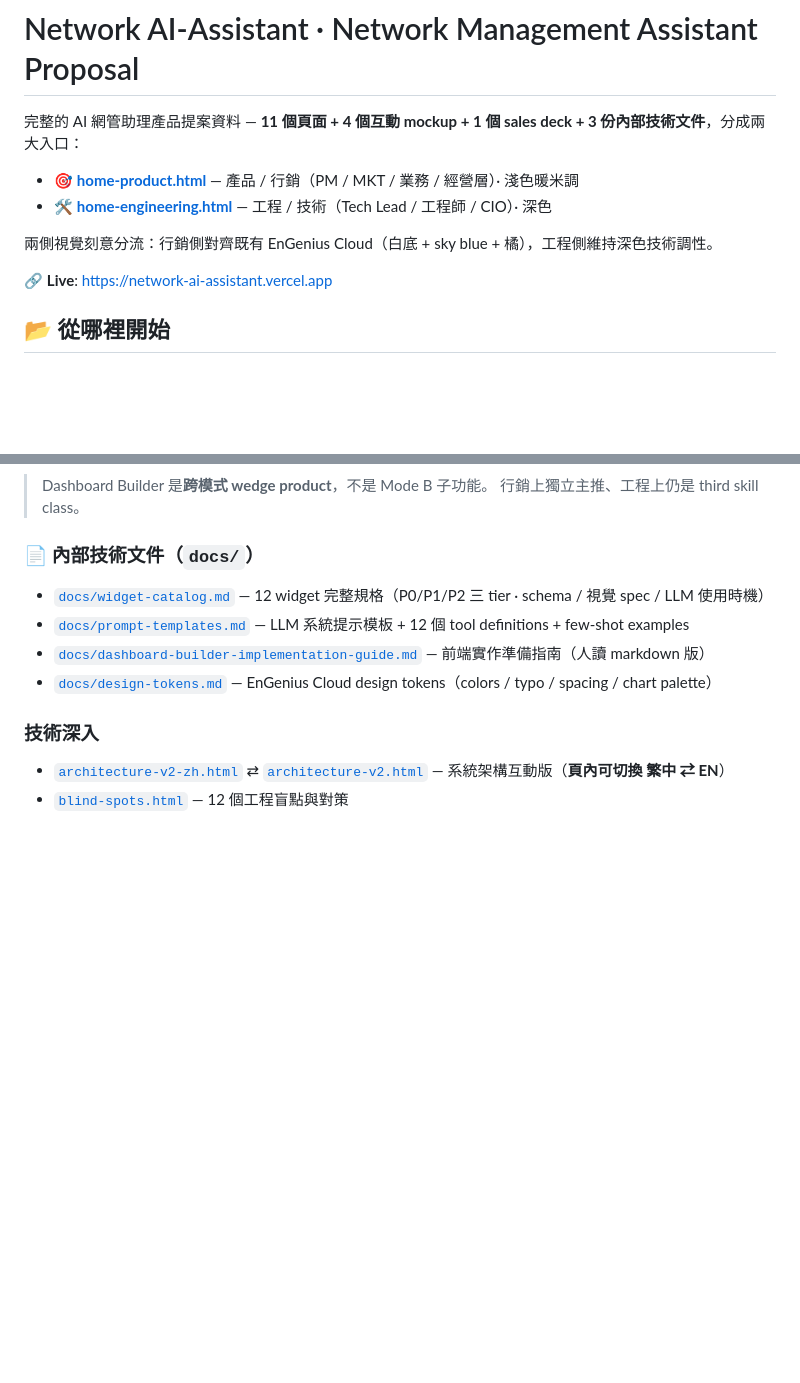
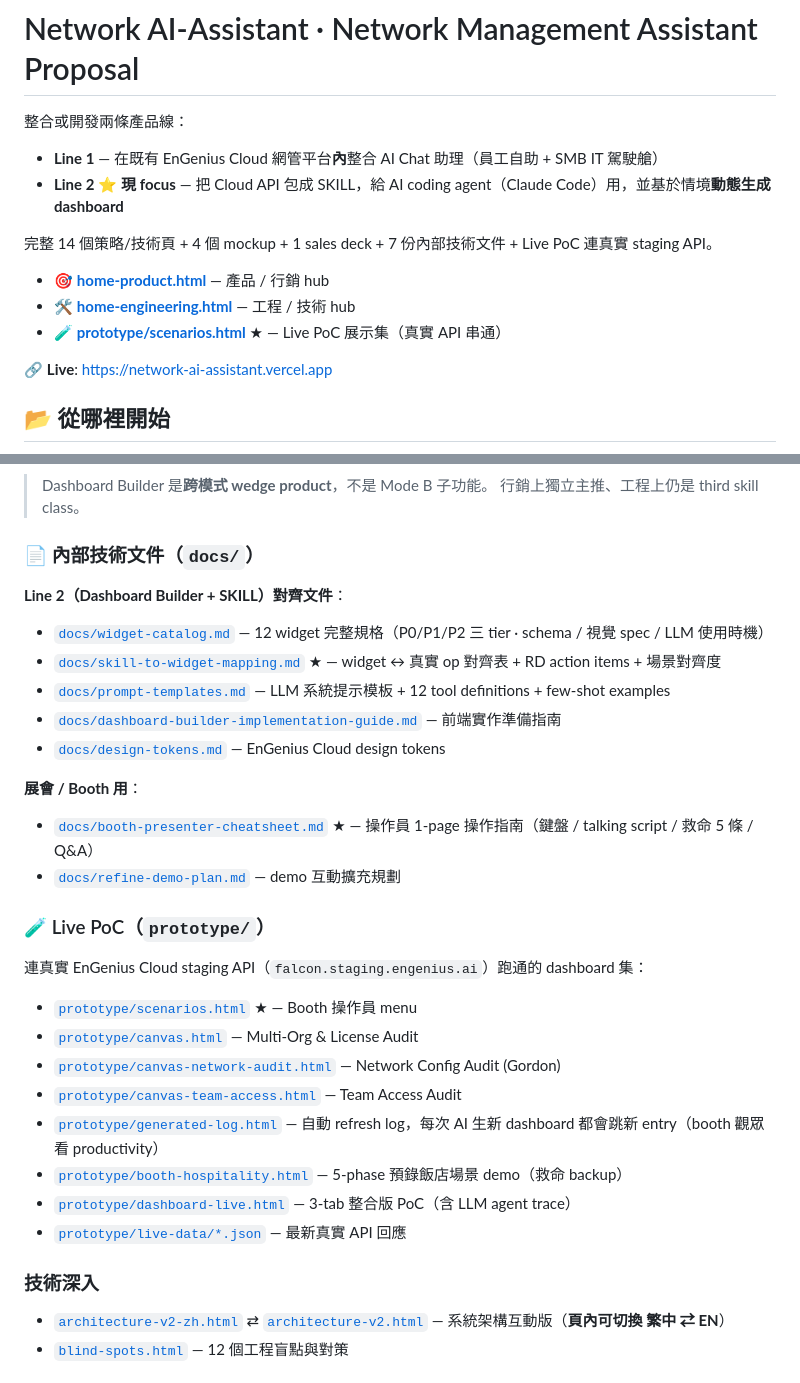
Before and after one commit to terrelyeh/network-ai-assistant, a Markdown page: README.md, 2 parts joined by grey strips. Rendered like a GitHub page; blank space fills up the shorter version.

```diff
--- a/README.md
+++ b/README.md
@@ -1,11 +1,15 @@
 # Network AI-Assistant · Network Management Assistant Proposal
 
-完整的 AI 網管助理產品提案資料 — **11 個頁面 + 4 個互動 mockup + 1 個 sales deck + 3 份內部技術文件**，分成兩大入口：
+整合或開發兩條產品線：
 
-- 🎯 **[home-product.html](./home-product.html)** — 產品 / 行銷（PM / MKT / 業務 / 經營層）· 淺色暖米調
-- 🛠 **[home-engineering.html](./home-engineering.html)** — 工程 / 技術（Tech Lead / 工程師 / CIO）· 深色
+- **Line 1** — 在既有 EnGenius Cloud 網管平台**內**整合 AI Chat 助理（員工自助 + SMB IT 駕駛艙）
+- **Line 2** ⭐ **現 focus** — 把 Cloud API 包成 SKILL，給 AI coding agent（Claude Code）用，並基於情境**動態生成 dashboard**
 
-兩側視覺刻意分流：行銷側對齊既有 EnGenius Cloud（白底 + sky blue + 橘），工程側維持深色技術調性。
+完整 14 個策略/技術頁 + 4 個 mockup + 1 sales deck + 7 份內部技術文件 + Live PoC 連真實 staging API。
+
+- 🎯 **[home-product.html](./home-product.html)** — 產品 / 行銷 hub
+- 🛠 **[home-engineering.html](./home-engineering.html)** — 工程 / 技術 hub
+- 🧪 **[prototype/scenarios.html](./prototype/scenarios.html)** ★ — Live PoC 展示集（真實 API 串通）
 
 🔗 **Live**: https://network-ai-assistant.vercel.app
 
@@ -33,10 +37,30 @@
 > 行銷上獨立主推、工程上仍是 third skill class。
 
 ### 📄 內部技術文件（`docs/`）
+
+**Line 2（Dashboard Builder + SKILL）對齊文件**：
 - [`docs/widget-catalog.md`](./docs/widget-catalog.md) — 12 widget 完整規格（P0/P1/P2 三 tier · schema / 視覺 spec / LLM 使用時機）
-- [`docs/prompt-templates.md`](./docs/prompt-templates.md) — LLM 系統提示模板 + 12 個 tool definitions + few-shot examples
-- [`docs/dashboard-builder-implementation-guide.md`](./docs/dashboard-builder-implementation-guide.md) — 前端實作準備指南（人讀 markdown 版）
-- [`docs/design-tokens.md`](./docs/design-tokens.md) — EnGenius Cloud design tokens（colors / typo / spacing / chart palette）
+- [`docs/skill-to-widget-mapping.md`](./docs/skill-to-widget-mapping.md) ★ — widget ↔ 真實 op 對齊表 + RD action items + 場景對齊度
+- [`docs/prompt-templates.md`](./docs/prompt-templates.md) — LLM 系統提示模板 + 12 tool definitions + few-shot examples
+- [`docs/dashboard-builder-implementation-guide.md`](./docs/dashboard-builder-implementation-guide.md) — 前端實作準備指南
+- [`docs/design-tokens.md`](./docs/design-tokens.md) — EnGenius Cloud design tokens
+
+**展會 / Booth 用**：
+- [`docs/booth-presenter-cheatsheet.md`](./docs/booth-presenter-cheatsheet.md) ★ — 操作員 1-page 操作指南（鍵盤 / talking script / 救命 5 條 / Q&A）
+- [`docs/refine-demo-plan.md`](./docs/refine-demo-plan.md) — demo 互動擴充規劃
+
+### 🧪 Live PoC（`prototype/`）
+
+連真實 EnGenius Cloud staging API（`falcon.staging.engenius.ai`）跑通的 dashboard 集：
+
+- [`prototype/scenarios.html`](./prototype/scenarios.html) ★ — Booth 操作員 menu
+- [`prototype/canvas.html`](./prototype/canvas.html) — Multi-Org & License Audit
+- [`prototype/canvas-network-audit.html`](./prototype/canvas-network-audit.html) — Network Config Audit (Gordon)
+- [`prototype/canvas-team-access.html`](./prototype/canvas-team-access.html) — Team Access Audit
+- [`prototype/generated-log.html`](./prototype/generated-log.html) — 自動 refresh log，每次 AI 生新 dashboard 都會跳新 entry（booth 觀眾看 productivity）
+- [`prototype/booth-hospitality.html`](./prototype/booth-hospitality.html) — 5-phase 預錄飯店場景 demo（救命 backup）
+- [`prototype/dashboard-live.html`](./prototype/dashboard-live.html) — 3-tab 整合版 PoC（含 LLM agent trace）
+- [`prototype/live-data/*.json`](./prototype/live-data/) — 最新真實 API 回應
 
 ### 技術深入
 - [`architecture-v2-zh.html`](./architecture-v2-zh.html) ⇄ [`architecture-v2.html`](./architecture-v2.html) — 系統架構互動版（**頁內可切換 繁中 ⇄ EN**）
```
Also changed, not shown: CLAUDE.md (+179 -151 lines).
